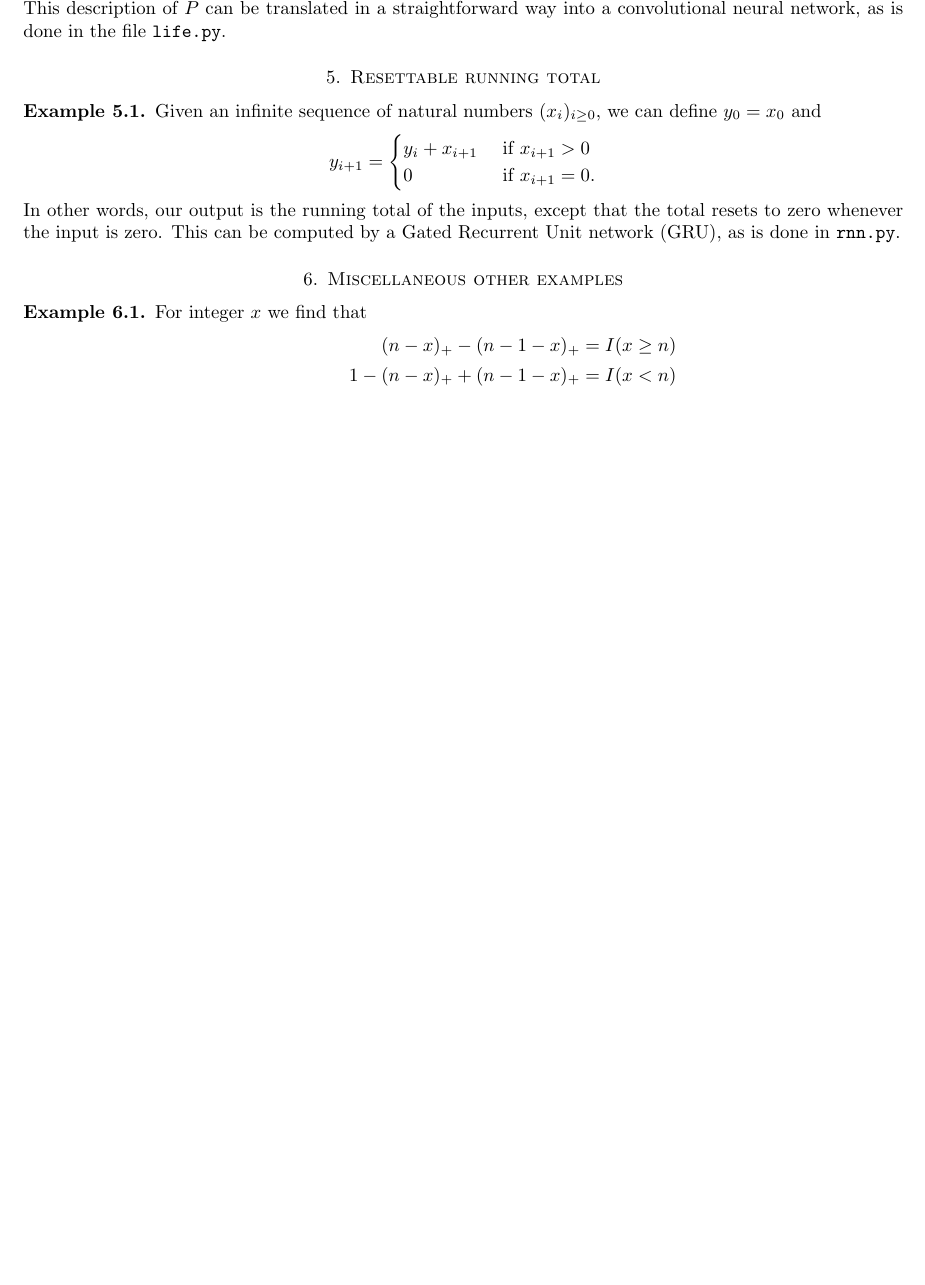
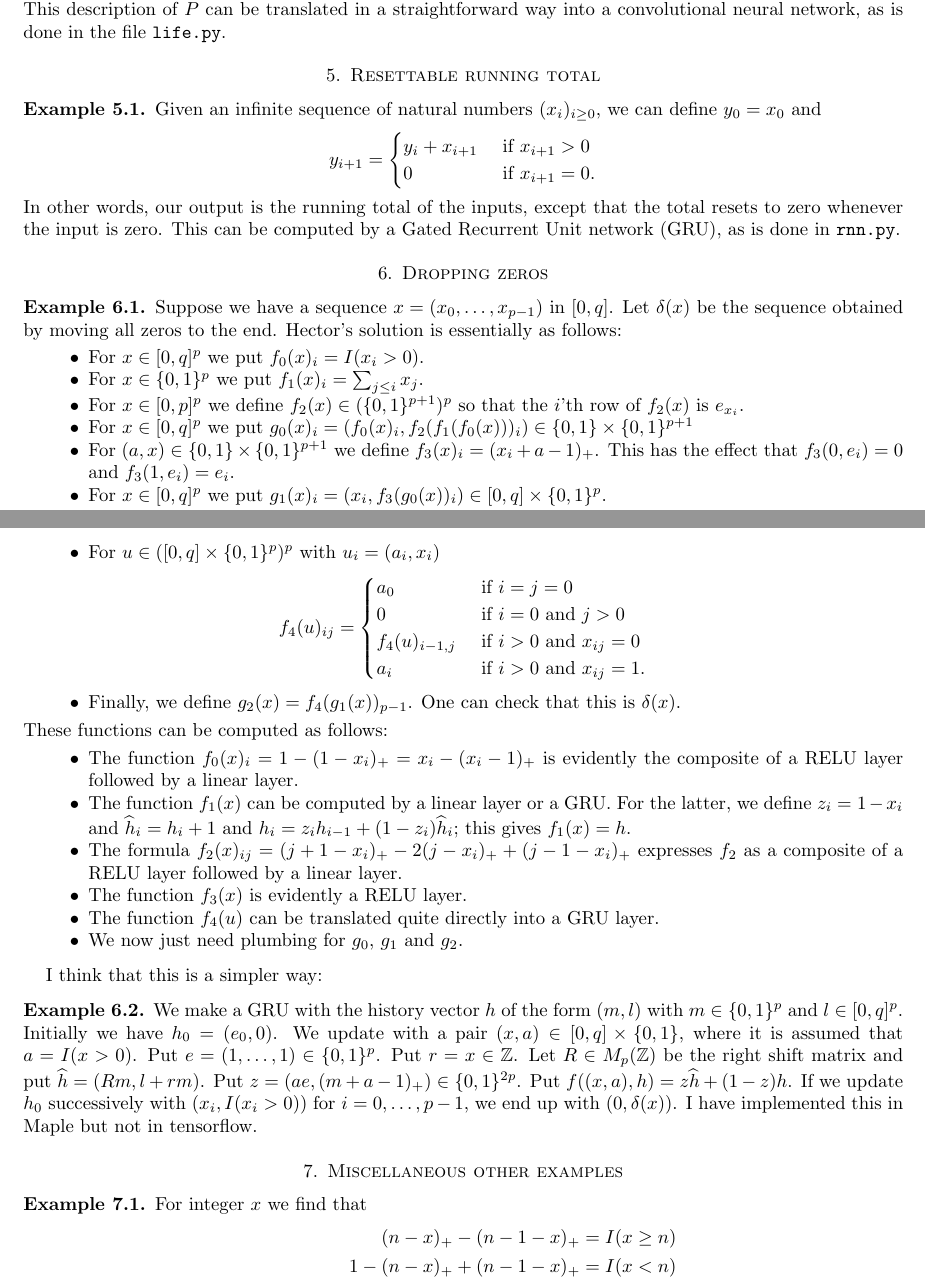
Before and after one commit to NeilStrickland/ml_exact, a LaTeX paper (notes/exact.tex): part of page 4 of 5 before the commit and two parts of pages 4 and 5 of 6 after it, the two joined at a grey line, cut so that both start at the same text, the shorter picture padded with empty space. Compiled offline with pdfLaTeX.

Commit message:
Individual boolean functions; dropping zeros

```diff
--- a/notes/exact.tex
+++ b/notes/exact.tex
@@ -281,6 +302,67 @@ neural network, as is done in the file \texttt{life.py}.
  \texttt{rnn.py}.
 \end{example}
 
+\section{Dropping zeros}
+
+\begin{example}
+ Suppose we have a sequence $x=(x_0,\dotsc,x_{p-1})$ in $[0,q]$.  Let
+ $\dl(x)$ be the sequence obtained by moving all zeros to the end.
+ Hector's solution is essentially as follows:
+ \begin{itemize}
+  \item For $x\in[0,q]^p$ we put $f_0(x)_i=I(x_i>0)$.
+  \item For $x\in\{0,1\}^p$ we put $f_1(x)_i=\sum_{j\leq i}x_j$.
+  \item For $x\in[0,p]^p$ we define $f_2(x)\in (\{0,1\}^{p+1})^p$ so that
+   the $i$'th row of $f_2(x)$ is $e_{x_i}$.
+  \item For $x\in[0,q]^p$ we put
+   $g_0(x)_i=(f_0(x)_i, f_2(f_1(f_0(x)))_i)\in\{0,1\}\tm\{0,1\}^{p+1}$
+  \item For $(a,x)\in\{0,1\}\tm\{0,1\}^{p+1}$ we define
+   $f_3(x)_i=(x_i+a-1)_+$.  This has the effect that $f_3(0,e_i)=0$
+   and $f_3(1,e_i)=e_i$.
+  \item For $x\in[0,q]^p$ we put
+   $g_1(x)_i=(x_i,f_3(g_0(x))_i)\in[0,q]\tm\{0,1\}^p$.
+  \item For $u\in([0,q]\tm\{0,1\}^p)^p$ with $u_i=(a_i,x_i)$
+   \[ f_4(u)_{ij}= \begin{cases}
+       a_0 & \text{ if } i=j=0 \\
+       0   & \text{ if } i=0 \text{ and } j>0 \\
+       f_4(u)_{i-1,j} & \text{ if } i>0 \text{ and } x_{ij}=0 \\
+       a_i & \text{ if } i>0 \text{ and } x_{ij} =1.
+      \end{cases}
+   \]
+  \item Finally, we define $g_2(x)=f_4(g_1(x))_{p-1}$.  One can check
+   that this is $\dl(x)$.
+ \end{itemize}
+ These functions can be computed as follows:
+ \begin{itemize}
+  \item The function $f_0(x)_i=1-(1-x_i)_+=x_i-(x_i-1)_+$ is evidently
+   the composite of a RELU layer followed by a linear layer.
+  \item The function $f_1(x)$ can be computed by a linear layer or a
+   GRU.  For the latter, we define $z_i=1-x_i$ and
+   $\widehat{h}_i=h_i+1$ and $h_i=z_ih_{i-1}+(1-z_i)\widehat{h}_i$;
+   this gives $f_1(x)=h$.
+  \item The formula $f_2(x)_{ij}=(j+1-x_i)_+-2(j-x_i)_++(j-1-x_i)_+$
+   expresses $f_2$ as a composite of a RELU layer followed by a linear
+   layer.
+  \item The function $f_3(x)$ is evidently a RELU layer.
+  \item The function $f_4(u)$ can be translated quite directly into a
+   GRU layer.
+  \item We now just need plumbing for $g_0$, $g_1$ and $g_2$.
+ \end{itemize}
+\end{example}
+
+I think that this is a simpler way:
+\begin{example}
+ We make a GRU with the history vector $h$ of the form $(m,l)$ with
+ $m\in\{0,1\}^p$ and $l\in[0,q]^p$.  Initially we have $h_0=(e_0,0)$.
+ We update with a pair $(x,a)\in[0,q]\tm\{0,1\}$, where it is assumed
+ that $a=I(x>0)$.  Put $e=(1,\dotsc,1)\in\{0,1\}^p$.  Put
+ $r=x\in\Z$.  Let $R\in M_p(\Z)$ be the right shift matrix
+ and put $\widehat{h}=(Rm,l+rm)$.  Put
+ $z=(ae,(m+a-1)_+)\in\{0,1\}^{2p}$.  Put
+ $f((x,a),h)=z\widehat{h}+(1-z)h$.  If we update $h_0$ successively
+ with $(x_i,I(x_i>0))$ for $i=0,\dotsc,p-1$, we end up with
+ $(0,\dl(x))$.  I have implemented this in Maple but not in tensorflow.
+\end{example}
+
 \section{Miscellaneous other examples}
 
 \begin{example}\label{eg-intervals}
```
Also changed, not shown: notes/exact.pdf, notes/exact.tex (25 more changed lines).
